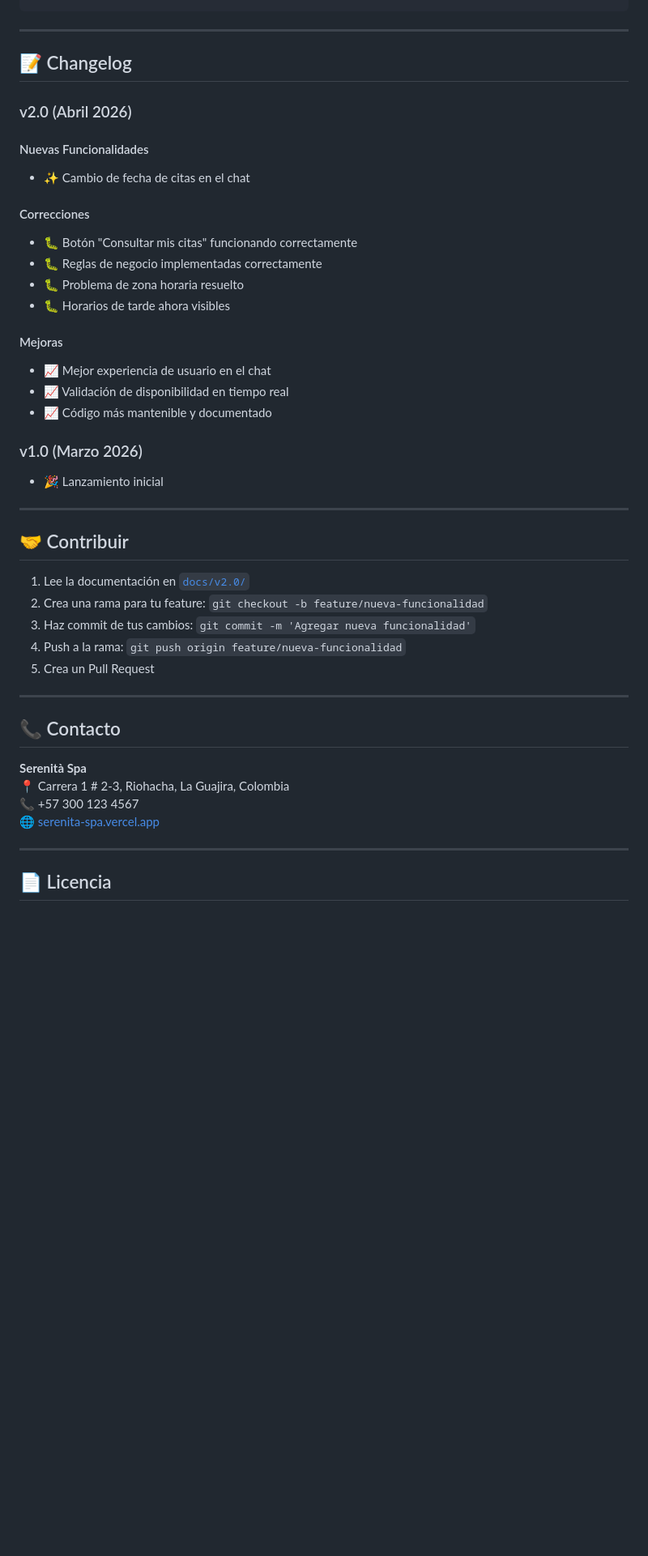
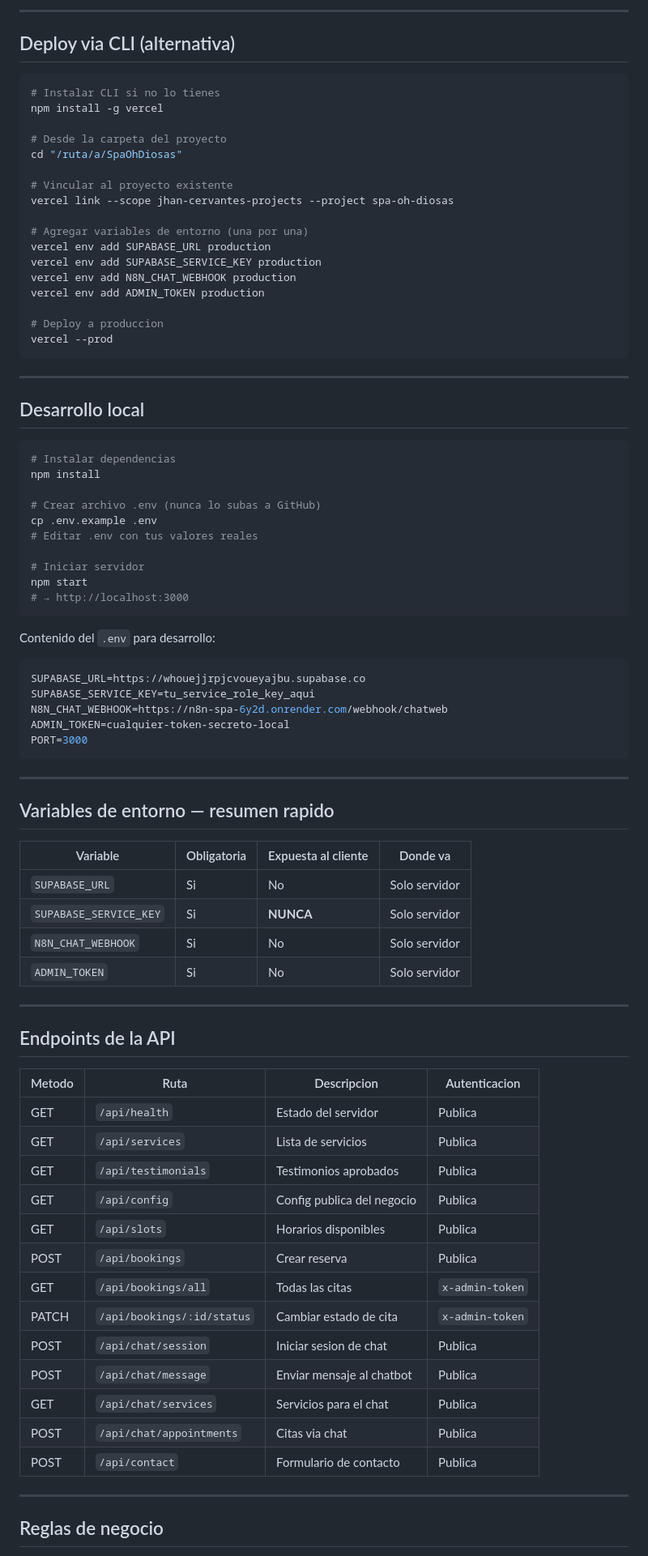
Before and after one commit to JLCervantes-19/SpaOhDiosas, a Markdown page: README.md, the part around one of its changes. Shown at 81% size. Drawn GitHub-style; blank space fills up the shorter version.

Commit message:
docs: tutorial de despliegue manual en Vercel con variables de entorno

````diff
--- a/README.md
+++ b/README.md
@@ -152,48 +141,86 @@ SUPABASE_ANON_KEY=tu-anon-key
+---
+
+## Deploy via CLI (alternativa)
+
+```bash
+# Instalar CLI si no lo tienes
+npm install -g vercel
+
+# Desde la carpeta del proyecto
+cd "/ruta/a/SpaOhDiosas"
+
+# Vincular al proyecto existente
+vercel link --scope jhan-cervantes-projects --project spa-oh-diosas
+
+# Agregar variables de entorno (una por una)
+vercel env add SUPABASE_URL production
+vercel env add SUPABASE_SERVICE_KEY production
+vercel env add N8N_CHAT_WEBHOOK production
+vercel env add ADMIN_TOKEN production
+
+# Deploy a produccion
+vercel --prod
 ```
 
 ---
 
-## 📝 Changelog
+## Desarrollo local
 
-### v2.0 (Abril 2026)
+```bash
+# Instalar dependencias
+npm install
 
-#### Nuevas Funcionalidades
-- ✨ Cambio de fecha de citas en el chat
+# Crear archivo .env (nunca lo subas a GitHub)
+cp .env.example .env
+# Editar .env con tus valores reales
 
-#### Correcciones
-- 🐛 Botón "Consultar mis citas" funcionando correctamente
-- 🐛 Reglas de negocio implementadas correctamente
-- 🐛 Problema de zona horaria resuelto
-- 🐛 Horarios de tarde ahora visibles
+# Iniciar servidor
+npm start
+# → http://localhost:3000
+```
 
-#### Mejoras
-- 📈 Mejor experiencia de usuario en el chat
-- 📈 Validación de disponibilidad en tiempo real
-- 📈 Código más mantenible y documentado
+Contenido del `.env` para desarrollo:
 
-### v1.0 (Marzo 2026)
-- 🎉 Lanzamiento inicial
+```env
+SUPABASE_URL=https://whouejjrpjcvoueyajbu.supabase.co
+SUPABASE_SERVICE_KEY=tu_service_role_key_aqui
+N8N_CHAT_WEBHOOK=https://n8n-spa-6y2d.onrender.com/webhook/chatweb
+ADMIN_TOKEN=cualquier-token-secreto-local
+PORT=3000
+```
 
 ---
 
-## 🤝 Contribuir
+## Variables de entorno — resumen rapido
 
-1. Lee la documentación en [`docs/v2.0/`](docs/v2.0/)
-2. Crea una rama para tu feature: `git checkout -b feature/nueva-funcionalidad`
-3. Haz commit de tus cambios: `git commit -m 'Agregar nueva funcionalidad'`
-4. Push a la rama: `git push origin feature/nueva-funcionalidad`
-5. Crea un Pull Request
+| Variable | Obligatoria | Expuesta al cliente | Donde va |
+|----------|-------------|---------------------|----------|
+| `SUPABASE_URL` | Si | No | Solo servidor |
+| `SUPABASE_SERVICE_KEY` | Si | **NUNCA** | Solo servidor |
+| `N8N_CHAT_WEBHOOK` | Si | No | Solo servidor |
+| `ADMIN_TOKEN` | Si | No | Solo servidor |
 
 ---
 
-## 📞 Contacto
+## Endpoints de la API
 
-**Serenità Spa**
-📍 Carrera 1 # 2-3, Riohacha, La Guajira, Colombia
-📞 +57 300 123 4567
-🌐 [serenita-spa.vercel.app](https://serenita-spa.vercel.app)
+| Metodo | Ruta | Descripcion | Autenticacion |
+|--------|------|-------------|---------------|
+| GET | `/api/health` | Estado del servidor | Publica |
+| GET | `/api/services` | Lista de servicios | Publica |
+| GET | `/api/testimonials` | Testimonios aprobados | Publica |
+| GET | `/api/config` | Config publica del negocio | Publica |
+| GET | `/api/slots` | Horarios disponibles | Publica |
+| POST | `/api/bookings` | Crear reserva | Publica |
+| GET | `/api/bookings/all` | Todas las citas | `x-admin-token` |
+| PATCH | `/api/bookings/:id/status` | Cambiar estado de cita | `x-admin-token` |
+| POST | `/api/chat/session` | Iniciar sesion de chat | Publica |
+| POST | `/api/chat/message` | Enviar mensaje al chatbot | Publica |
+| GET | `/api/chat/services` | Servicios para el chat | Publica |
+| POST | `/api/chat/appointments` | Citas via chat | Publica |
+| POST | `/api/contact` | Formulario de contacto | Publica |
 
 ---
 
-## 📄 Licencia
+## Reglas de negocio
 
````
Also changed, not shown: other parts of README.md (+123 -127 lines).
